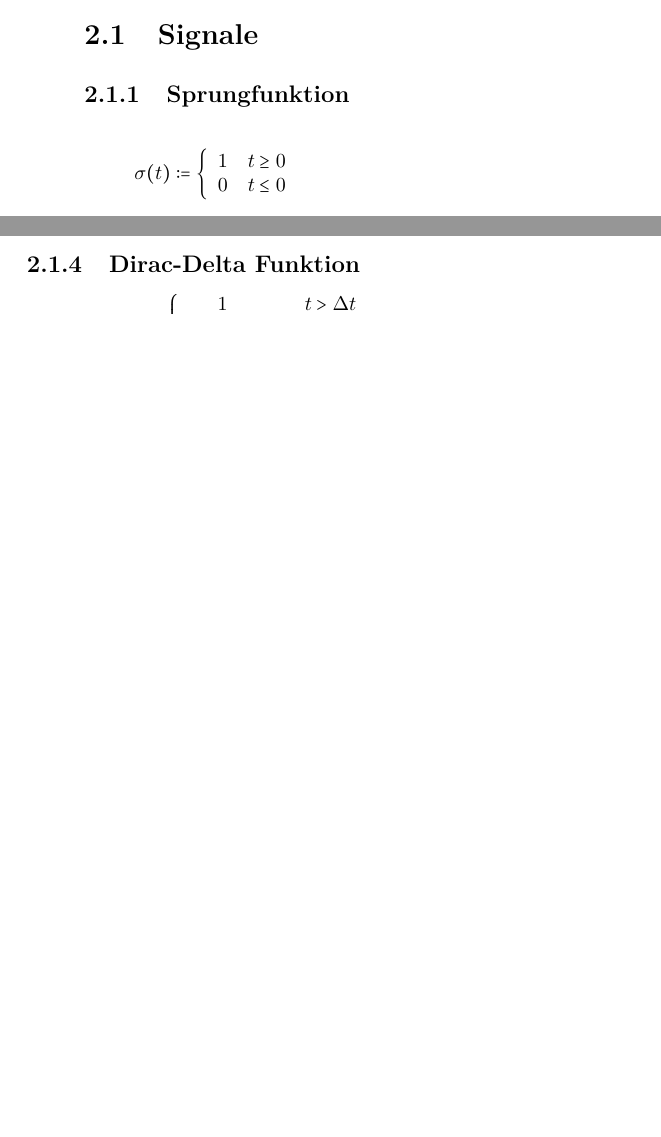
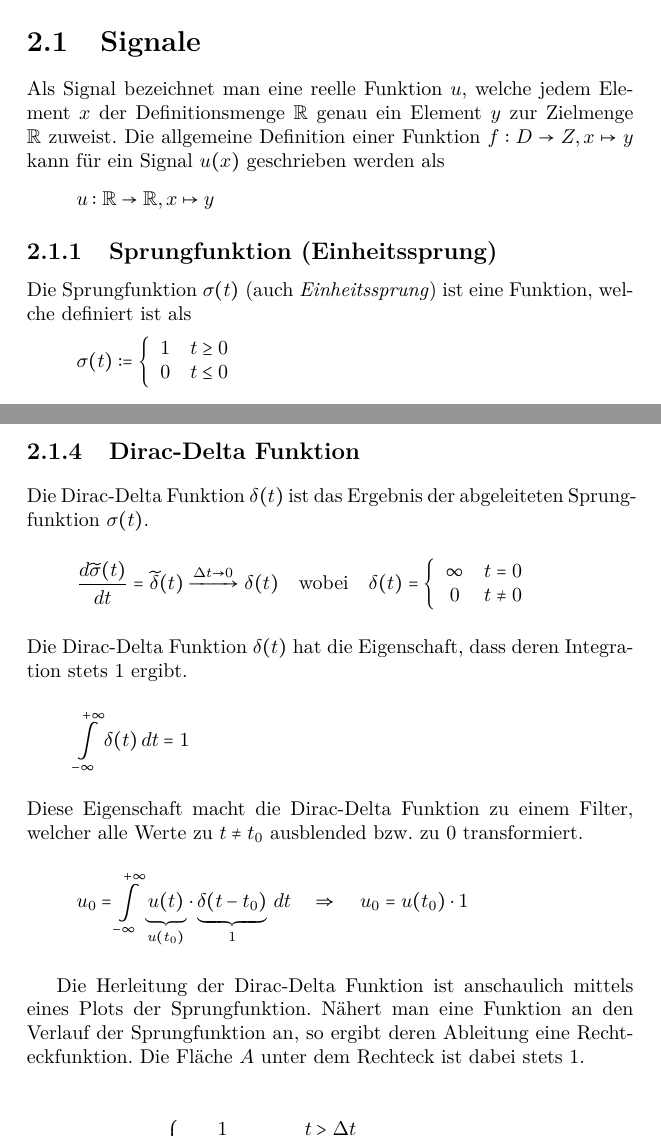
Before and after one commit to fosa/fosalrs, a LaTeX thesis (fosalrs_main.tex, which reads funktionen.tex): two parts of pages 13 and 14 of 20 before the commit and two parts of pages 14 and 16 of 22 after it, joined at a grey line, cut so that both start at the same text, the shorter picture padded with empty space. Compiled offline with pdfLaTeX.

Commit message:
Sprung und Diracfunktion etwas beschrieben

```diff
--- a/funktionen.tex
+++ b/funktionen.tex
@@ -3,7 +5,15 @@
 \section{Signale}
+Als Signal bezeichnet man eine reelle Funktion $u$, welche jedem Element
+$x$ der Definitionsmenge $\mathbb{R}$ genau ein Element $y$ zur
+Zielmenge $\mathbb{R}$ zuweist.
+Die allgemeine Definition einer Funktion
+$f : D \rightarrow Z, x \mapsto y$ kann für ein Signal $u(x)$ geschrieben
+werden als
+\[ u : \mathbb{R} \rightarrow \mathbb{R}, x \mapsto y \]
 
-\subsection{Sprungfunktion}
-
+\subsection{Sprungfunktion (Einheitssprung)}
+Die Sprungfunktion $\sigma(t)$ (auch \emph{Einheitssprung}) ist eine
+Funktion, welche definiert ist als
 \[
 	\sigma(t) := \left\{
 		\begin{array}{c c}
@@ -98,6 +138,39 @@
 \end{figure}
 
 \subsection{Dirac-Delta Funktion}
+Die Dirac-Delta Funktion $\delta(t)$ ist das Ergebnis der abgeleiteten
+Sprungfunktion $\sigma(t)$.
+\[
+	\frac{d \widetilde{\sigma}(t)}{dt}
+		= \widetilde{\delta}(t)
+		\xrightarrow{\Delta t \rightarrow 0}
+		\delta(t)
+	\quad \text{wobei} \quad
+	\delta(t) = \left\{
+		\begin{array}{c c}
+			\infty & t=0 \\
+			0 & t \neq 0
+		\end{array}
+		\right.
+\]
+Die Dirac-Delta Funktion $\delta(t)$ hat die Eigenschaft, dass deren
+Integration stets $1$ ergibt.
+\[
+	\int\limits_{-\infty}^{+\infty} \delta(t)\,dt = 1
+\]
+Diese Eigenschaft macht die Dirac-Delta Funktion zu einem Filter, welcher
+alle Werte zu $t \neq t_0$ ausblended bzw. zu $0$ transformiert.
+\[
+	u_0 = \int\limits_{-\infty}^{+\infty} \underbrace{u(t)}_{u(t_0)}
+		\cdot \underbrace{\delta(t-t_0)}_{1}\,dt
+	\quad \Rightarrow \quad
+	u_0 = u(t_0) \cdot 1
+\]
+
+Die Herleitung der Dirac-Delta Funktion ist anschaulich mittels eines
+Plots der Sprungfunktion. Nähert man eine Funktion an den Verlauf der
+Sprungfunktion an, so ergibt deren Ableitung eine Rechteckfunktion.
+Die Fläche $A$ unter dem Rechteck ist dabei stets $1$.
 
 \[
 	\widetilde{\sigma}(t, \Delta t) = \left\{
```
Also changed, not shown: funktionen.tex (32 more changed lines).
